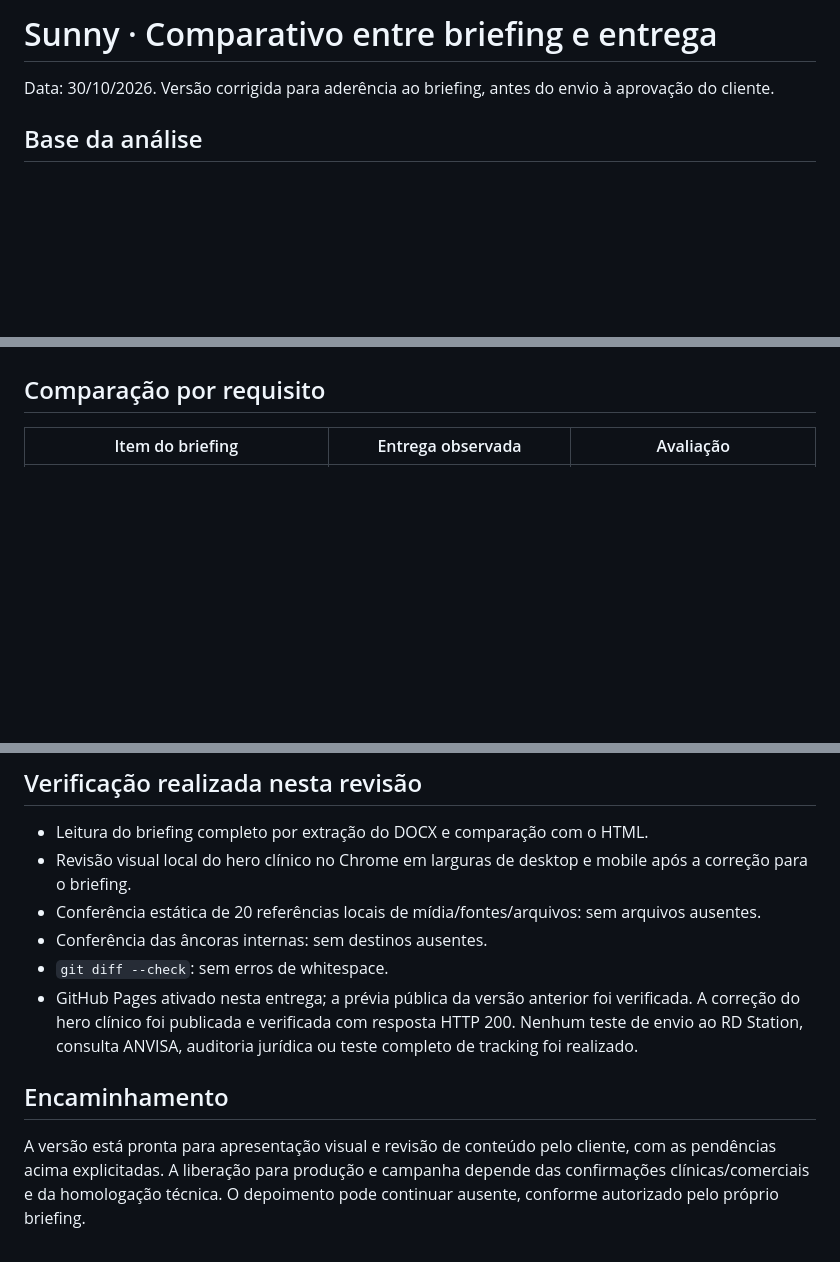
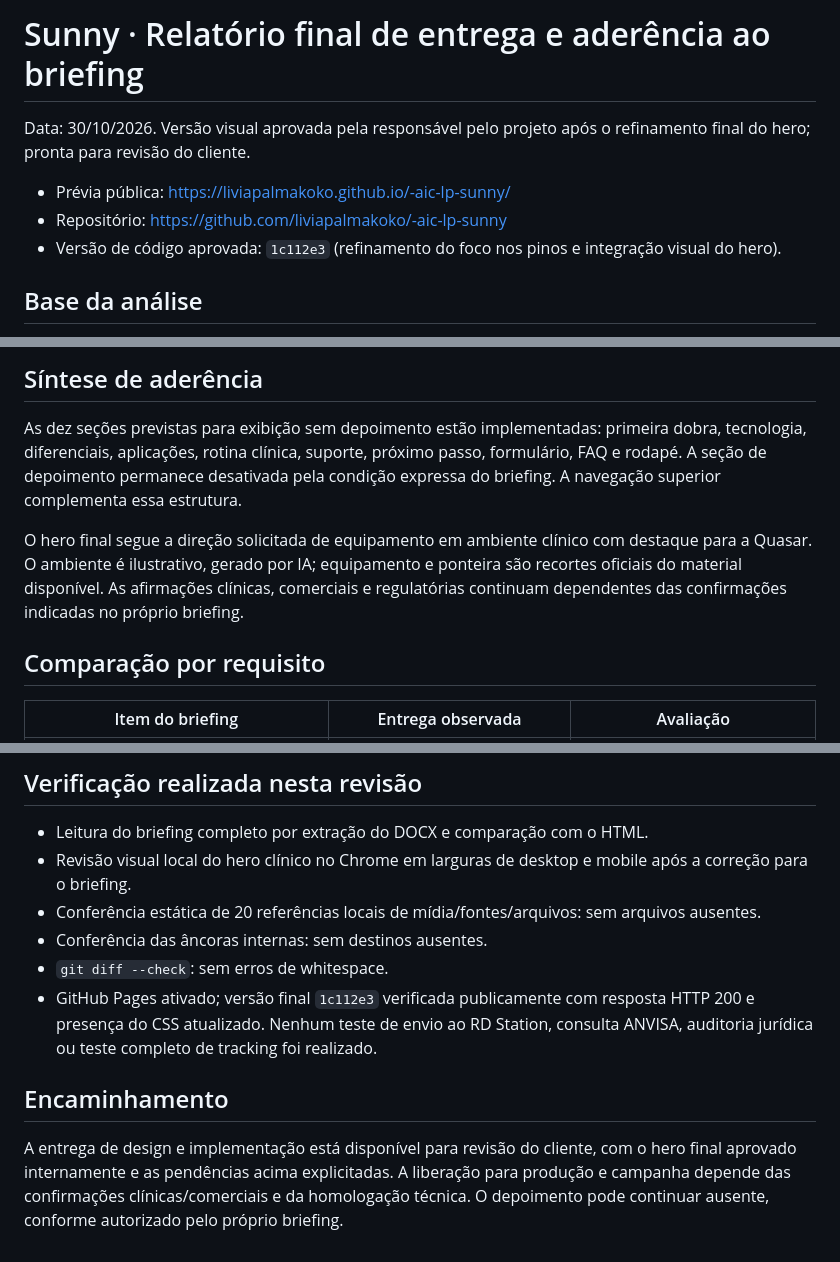
Before and after one commit to liviapalmakoko/-aic-lp-sunny, a Markdown page: docs/relatorio-briefing-entrega-2026-10-30.md, 3 parts joined by grey strips. Drawn GitHub-style; blank space fills up the shorter version.

```diff
--- a/docs/relatorio-briefing-entrega-2026-10-30.md
+++ b/docs/relatorio-briefing-entrega-2026-10-30.md
@@ -1,6 +1,10 @@
-# Sunny · Comparativo entre briefing e entrega
+# Sunny · Relatório final de entrega e aderência ao briefing
 
-Data: 30/10/2026. Versão corrigida para aderência ao briefing, antes do envio à aprovação do cliente.
+Data: 30/10/2026. Versão visual aprovada pela responsável pelo projeto após o refinamento final do hero; pronta para revisão do cliente.
+
+- Prévia pública: https://liviapalmakoko.github.io/-aic-lp-sunny/
+- Repositório: https://github.com/liviapalmakoko/-aic-lp-sunny
+- Versão de código aprovada: `1c112e3` (refinamento do foco nos pinos e integração visual do hero).
 
 ## Base da análise
 
@@ -16,3 +39,8 @@ O hero foi corrigido para seguir a direção do briefing: equipamento Sunny em c
+## Síntese de aderência
+
+As dez seções previstas para exibição sem depoimento estão implementadas: primeira dobra, tecnologia, diferenciais, aplicações, rotina clínica, suporte, próximo passo, formulário, FAQ e rodapé. A seção de depoimento permanece desativada pela condição expressa do briefing. A navegação superior complementa essa estrutura.
+
+O hero final segue a direção solicitada de equipamento em ambiente clínico com destaque para a Quasar. O ambiente é ilustrativo, gerado por IA; equipamento e ponteira são recortes oficiais do material disponível. As afirmações clínicas, comerciais e regulatórias continuam dependentes das confirmações indicadas no próprio briefing.
 
 ## Comparação por requisito
 
@@ -79,8 +107,8 @@ O hero usa os recortes oficiais `sunny-equipamento.webp` e `ponteira-quasar.webp
 - Conferência estática de 20 referências locais de mídia/fontes/arquivos: sem arquivos ausentes.
 - Conferência das âncoras internas: sem destinos ausentes.
 - `git diff --check`: sem erros de whitespace.
-- GitHub Pages ativado nesta entrega; a prévia pública da versão anterior foi verificada. A correção do hero clínico foi publicada e verificada com resposta HTTP 200. Nenhum teste de envio ao RD Station, consulta ANVISA, auditoria jurídica ou teste completo de tracking foi realizado.
+- GitHub Pages ativado; versão final `1c112e3` verificada publicamente com resposta HTTP 200 e presença do CSS atualizado. Nenhum teste de envio ao RD Station, consulta ANVISA, auditoria jurídica ou teste completo de tracking foi realizado.
 
 ## Encaminhamento
 
-A versão está pronta para apresentação visual e revisão de conteúdo pelo cliente, com as pendências acima explicitadas. A liberação para produção e campanha depende das confirmações clínicas/comerciais e da homologação técnica. O depoimento pode continuar ausente, conforme autorizado pelo próprio briefing.
+A entrega de design e implementação está disponível para revisão do cliente, com o hero final aprovado internamente e as pendências acima explicitadas. A liberação para produção e campanha depende das confirmações clínicas/comerciais e da homologação técnica. O depoimento pode continuar ausente, conforme autorizado pelo próprio briefing.
```
Also changed, not shown: other parts of docs/relatorio-briefing-entrega-2026-10-30.md (+21 -2 lines).
